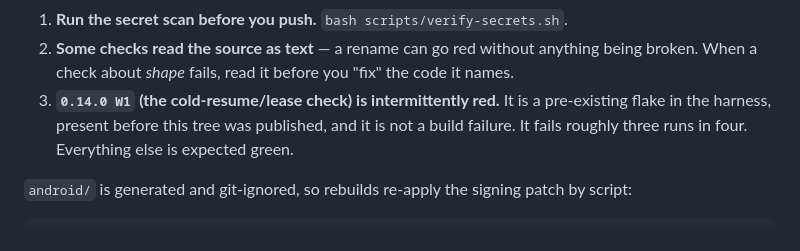
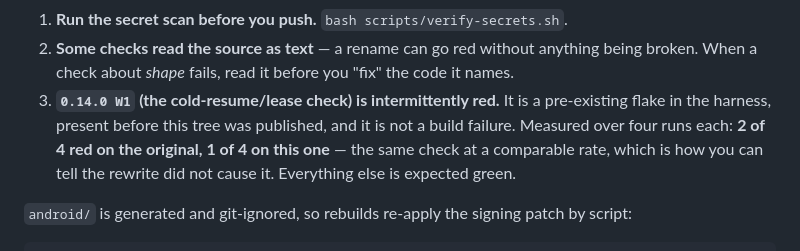
Before and after one commit to SmoothMarx/personae-mobile, a Markdown page: README.md, the part around the change. Drawn GitHub-style.

Commit message:
README: state the flake's measured rate, run against both trees

```diff
--- a/README.md
+++ b/README.md
@@ -209,8 +209,9 @@ Three rules worth keeping if you fork:
 2. **Some checks read the source as text** — a rename can go red without anything being broken. When a
    check about *shape* fails, read it before you "fix" the code it names.
 3. **`0.14.0 W1` (the cold-resume/lease check) is intermittently red.** It is a pre-existing flake in the
-   harness, present before this tree was published, and it is not a build failure. It fails roughly
-   three runs in four. Everything else is expected green.
+   harness, present before this tree was published, and it is not a build failure. Measured over four
+   runs each: **2 of 4 red on the original, 1 of 4 on this one** — the same check at a comparable rate,
+   which is how you can tell the rewrite did not cause it. Everything else is expected green.
 
 `android/` is generated and git-ignored, so rebuilds re-apply the signing patch by script:
 
```
